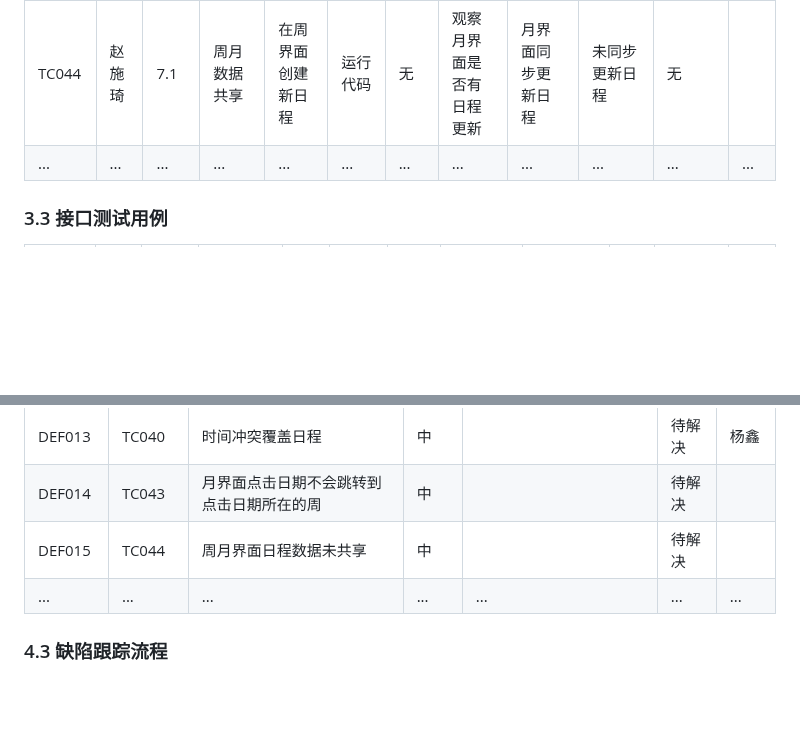
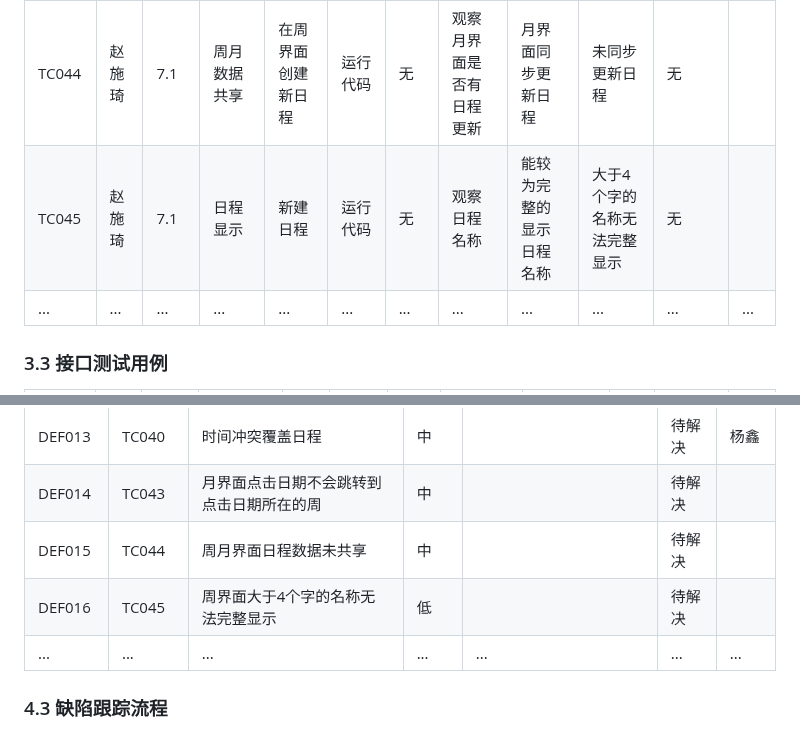
Before and after one commit to yi-qi7/ChronoHive, a Markdown page: docs/软件测试与质量保证报告/软件测试与质量保证报告.md, 2 parts joined by grey strips. GitHub-like rendering; blank space fills up the shorter version.

```diff
--- a/docs/软件测试与质量保证报告/软件测试与质量保证报告.md
+++ b/docs/软件测试与质量保证报告/软件测试与质量保证报告.md
@@ -178,6 +178,7 @@ eg.用户登录登出
 | TC040 | 赵施琦 | 6.15 | 日程时间冲突 | 冲突时间 | 运行代码| 无 | 观察周界面| 提醒时间冲突 | 无提醒，显示覆盖 | 无 |  |
 | TC043 | 赵施琦 | 6.30 | 周月跳转 | 在月界面点击日期 | 运行代码 | 无 | 观察跳转后的日期 | 跳转到点击日期所在的周 | 不会跳转到点击日期所在的周 | 无 |  |
 | TC044 | 赵施琦 | 7.1 | 周月数据共享 | 在周界面创建新日程 | 运行代码 | 无 | 观察月界面是否有日程更新 | 月界面同步更新日程 | 未同步更新日程 | 无 |  |
+| TC045 | 赵施琦 | 7.1 | 日程显示 | 新建日程 | 运行代码 | 无 | 观察日程名称 | 能较为完整的显示日程名称 | 大于4个字的名称无法完整显示 | 无 |  |
 | ... | ... | ... | ... | ... | ... | ... | ... | ... | ... | ... | ... |
 
 
@@ -230,6 +231,7 @@ eg.异常网络环境测试、边界条件测试、多语言测试
 | DEF013 | TC040 | 时间冲突覆盖日程 | 中 |  | 待解决 | 杨鑫 |
 | DEF014 | TC043 | 月界面点击日期不会跳转到点击日期所在的周 | 中 |  | 待解决 |  |
 | DEF015 | TC044 | 周月界面日程数据未共享 | 中 |  | 待解决 |  |
+| DEF016 | TC045 | 周界面大于4个字的名称无法完整显示 | 低 |  | 待解决 |  |
 | ... | ... | ... | ... | ... | ... | ... |
 
 ### 4.3 缺陷跟踪流程
```
